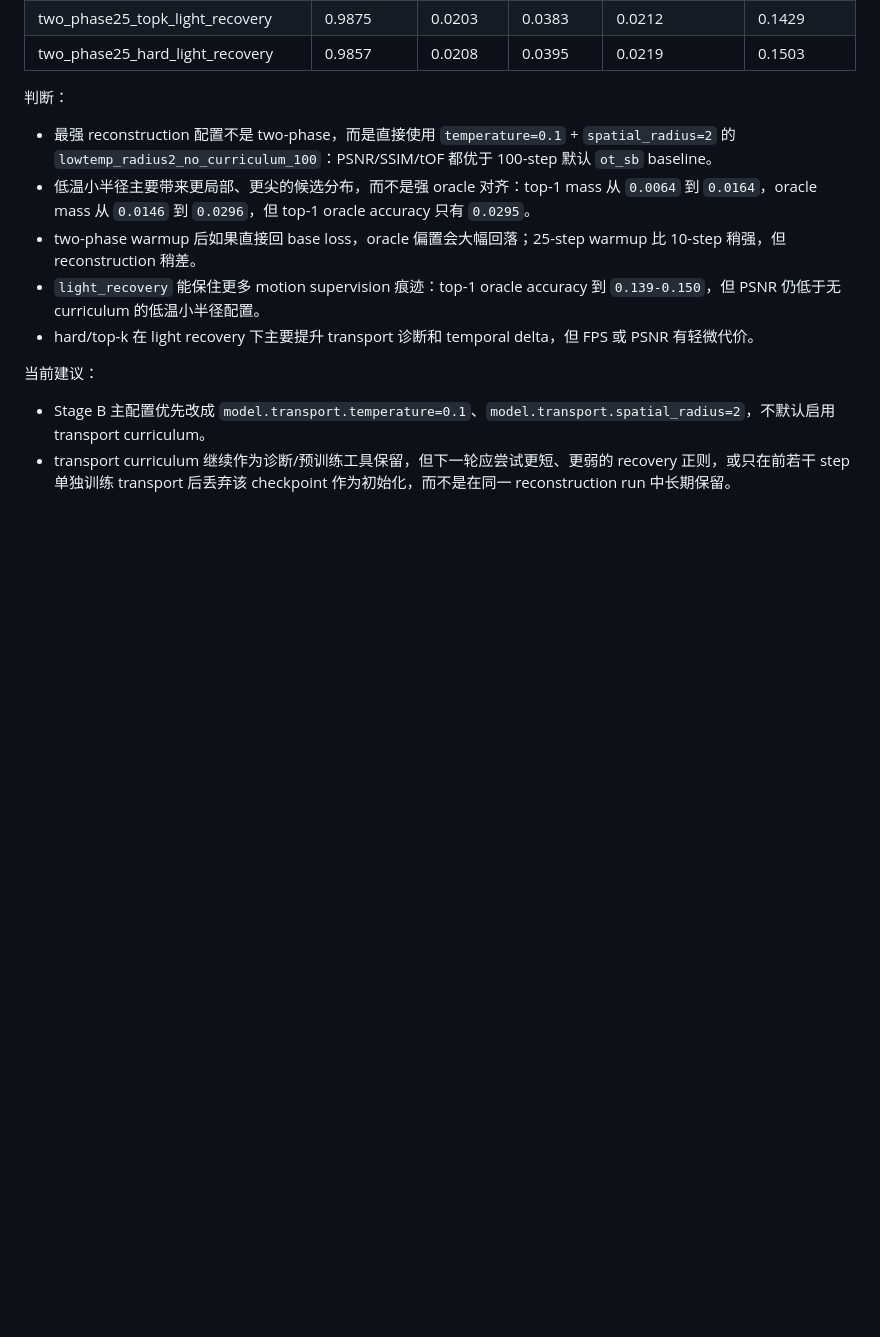
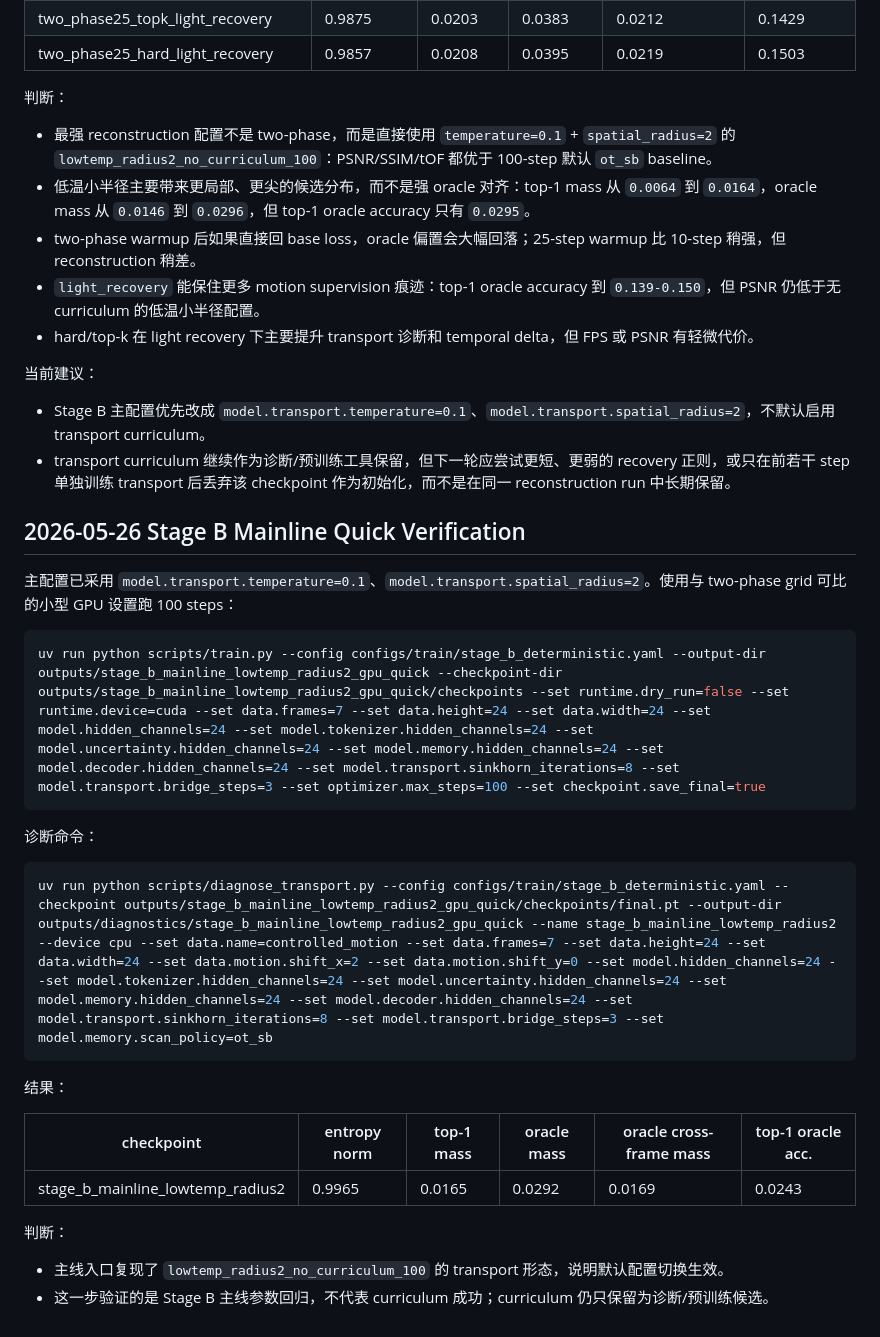
Before and after one commit to futianshu/TrajFlow_VSR, a Markdown page: docs/experiments/stage_b_transport_curriculum.md, the part around the change. GitHub-like rendering; blank space fills up the shorter version.

Commit message:
Document Stage B mainline transport quick check

````diff
--- a/docs/experiments/stage_b_transport_curriculum.md
+++ b/docs/experiments/stage_b_transport_curriculum.md
@@ -177,3 +177,28 @@ Transport diagnostics:
 
 - Stage B 主配置优先改成 `model.transport.temperature=0.1`、`model.transport.spatial_radius=2`，不默认启用 transport curriculum。
 - transport curriculum 继续作为诊断/预训练工具保留，但下一轮应尝试更短、更弱的 recovery 正则，或只在前若干 step 单独训练 transport 后丢弃该 checkpoint 作为初始化，而不是在同一 reconstruction run 中长期保留。
+
+## 2026-05-26 Stage B Mainline Quick Verification
+
+主配置已采用 `model.transport.temperature=0.1`、`model.transport.spatial_radius=2`。使用与 two-phase grid 可比的小型 GPU 设置跑 100 steps：
+
+```bash
+uv run python scripts/train.py --config configs/train/stage_b_deterministic.yaml --output-dir outputs/stage_b_mainline_lowtemp_radius2_gpu_quick --checkpoint-dir outputs/stage_b_mainline_lowtemp_radius2_gpu_quick/checkpoints --set runtime.dry_run=false --set runtime.device=cuda --set data.frames=7 --set data.height=24 --set data.width=24 --set model.hidden_channels=24 --set model.tokenizer.hidden_channels=24 --set model.uncertainty.hidden_channels=24 --set model.memory.hidden_channels=24 --set model.decoder.hidden_channels=24 --set model.transport.sinkhorn_iterations=8 --set model.transport.bridge_steps=3 --set optimizer.max_steps=100 --set checkpoint.save_final=true
+```
+
+诊断命令：
+
+```bash
+uv run python scripts/diagnose_transport.py --config configs/train/stage_b_deterministic.yaml --checkpoint outputs/stage_b_mainline_lowtemp_radius2_gpu_quick/checkpoints/final.pt --output-dir outputs/diagnostics/stage_b_mainline_lowtemp_radius2_gpu_quick --name stage_b_mainline_lowtemp_radius2 --device cpu --set data.name=controlled_motion --set data.frames=7 --set data.height=24 --set data.width=24 --set data.motion.shift_x=2 --set data.motion.shift_y=0 --set model.hidden_channels=24 --set model.tokenizer.hidden_channels=24 --set model.uncertainty.hidden_channels=24 --set model.memory.hidden_channels=24 --set model.decoder.hidden_channels=24 --set model.transport.sinkhorn_iterations=8 --set model.transport.bridge_steps=3 --set model.memory.scan_policy=ot_sb
+```
+
+结果：
+
+| checkpoint | entropy norm | top-1 mass | oracle mass | oracle cross-frame mass | top-1 oracle acc. |
+| --- | --- | --- | --- | --- | --- |
+| stage_b_mainline_lowtemp_radius2 | 0.9965 | 0.0165 | 0.0292 | 0.0169 | 0.0243 |
+
+判断：
+
+- 主线入口复现了 `lowtemp_radius2_no_curriculum_100` 的 transport 形态，说明默认配置切换生效。
+- 这一步验证的是 Stage B 主线参数回归，不代表 curriculum 成功；curriculum 仍只保留为诊断/预训练候选。
````
